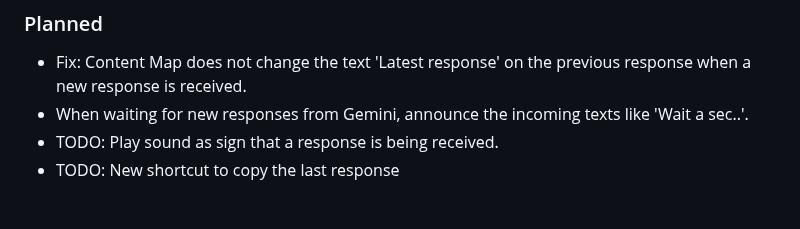
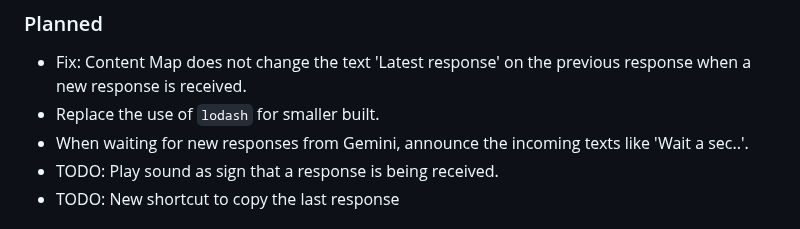
Before and after one commit to wiscer-org/pageLive, a Markdown page: CHANGELOG.md, the part around the change. Drawn GitHub-style.

Commit message:
Todo: Replace lodash

```diff
--- a/CHANGELOG.md
+++ b/CHANGELOG.md
@@ -15,6 +15,7 @@
 ### Planned
 
 - Fix: Content Map does not change the text 'Latest response' on the previous response when a new response is received.
+- Replace the use of `lodash` for smaller built.
 - When waiting for new responses from Gemini, announce the incoming texts like 'Wait a sec..'.
 - TODO: Play sound as sign that a response is being received.
 - TODO: New shortcut to copy the last response
```
